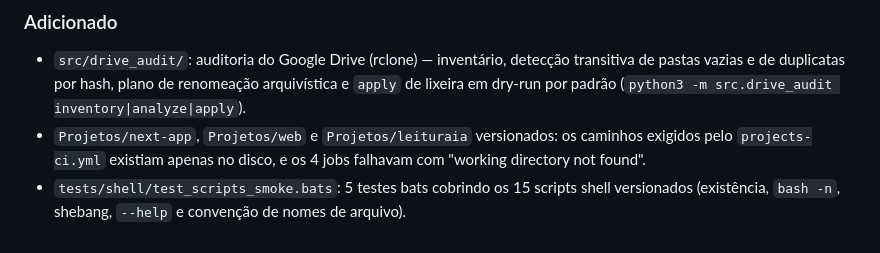
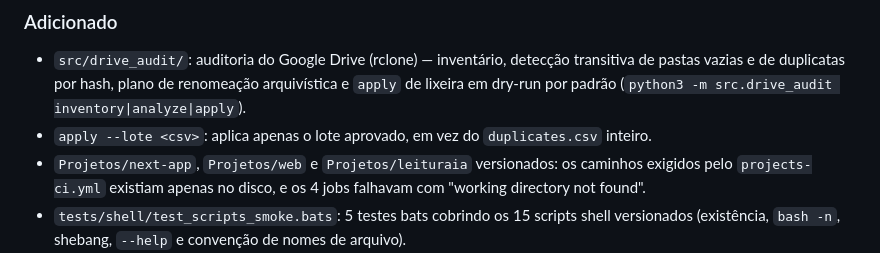
Before and after one commit to flavioptu2007-svg/IA-Lab-Monolito, a Markdown page: CHANGELOG.md, the part around the change. Drawn GitHub-style.

```diff
--- a/CHANGELOG.md
+++ b/CHANGELOG.md
@@ -14,6 +14,8 @@ versionamento segue o [SemVer](https://semver.org/lang/pt-BR/). A versão corren
   detecção transitiva de pastas vazias e de duplicatas por hash, plano de
   renomeação arquivística e `apply` de lixeira em dry-run por padrão
   (`python3 -m src.drive_audit inventory|analyze|apply`).
+- `apply --lote <csv>`: aplica apenas o lote aprovado, em vez do
+  `duplicates.csv` inteiro.
 - `Projetos/next-app`, `Projetos/web` e `Projetos/leituraia` versionados: os
   caminhos exigidos pelo `projects-ci.yml` existiam apenas no disco, e os 4 jobs
   falhavam com "working directory not found".
```
Also changed, not shown: README.md (+6 -0 lines).
